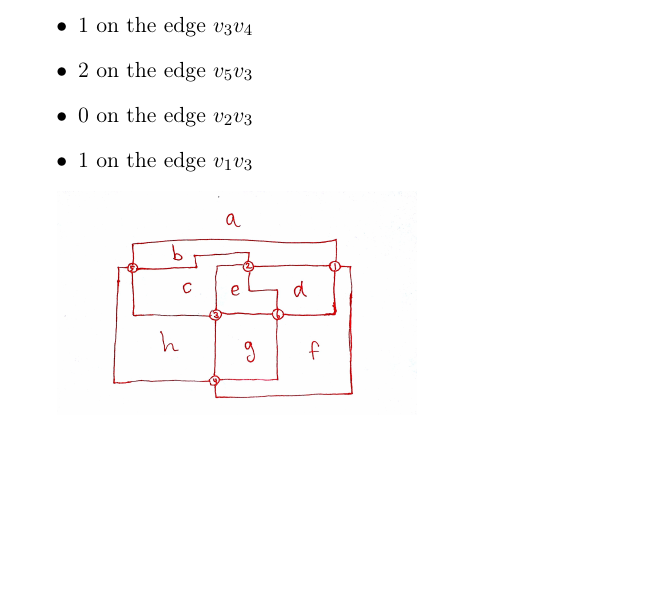
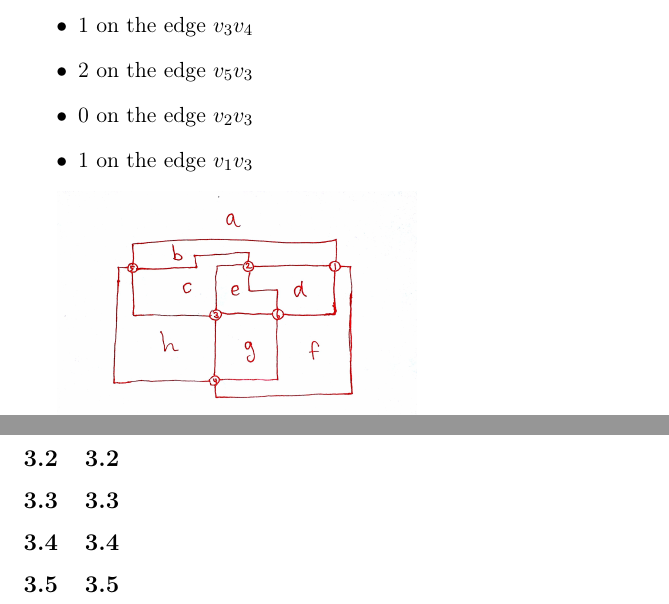
Before and after one commit to Eckankar/aad2013, a LaTeX problem sheet (assignment1/assignment1.tex): part of page 3 of 3 before the commit and two parts of pages 3 and 4 of 4 after it, the two joined at a grey line, cut so that both start at the same text, the shorter picture padded with empty space. Compiled offline with pdfLaTeX.

Commit message:
stubs for 3.x

```diff
--- a/assignment1/assignment1.tex
+++ b/assignment1/assignment1.tex
@@ -153,4 +153,16 @@ There are 13 break points in total:
 % Eh, vi winger den
 \includegraphics[width=0.5\textwidth]{images/rectilinear-2}
 
+\subsection{3.2}
+% TODO
+
+\subsection{3.3}
+% TODO
+
+\subsection{3.4}
+% TODO
+
+\subsection{3.5}
+% TODO
+
 \end{document}
```
